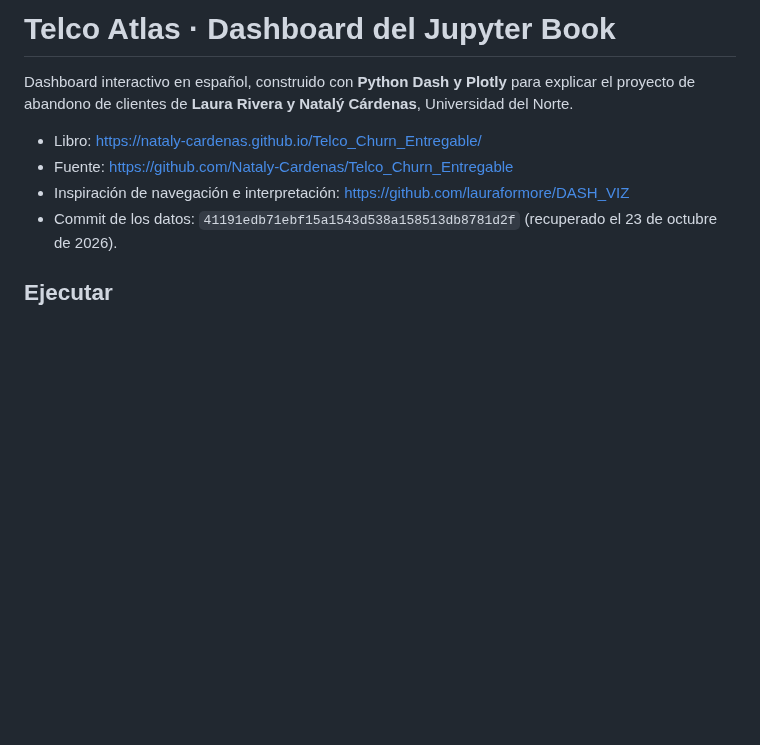
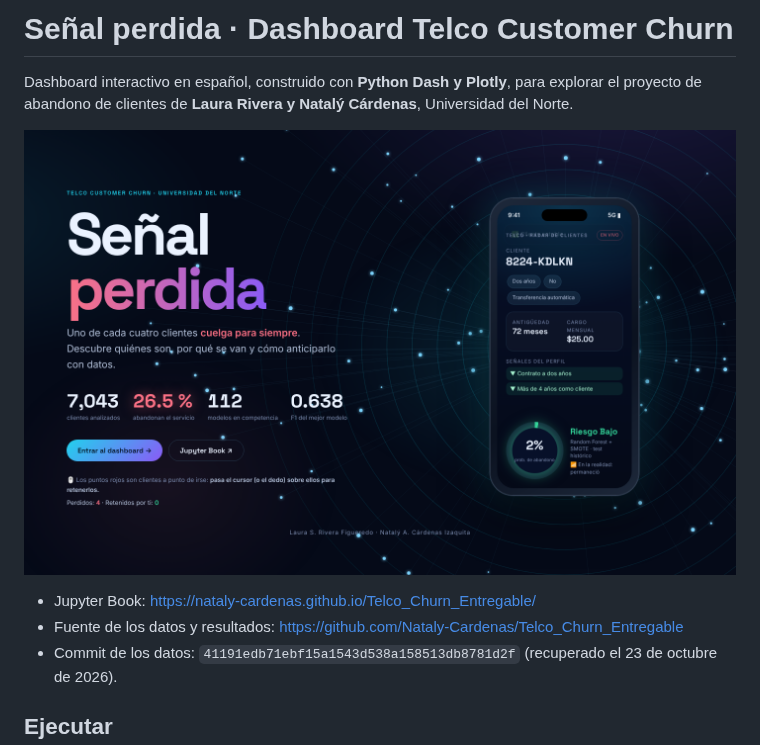
Before and after one commit to Nataly-Cardenas/Dash_Telco_Churn, a Markdown page: README.md, the part around one of its changes. GitHub-like rendering; pictures changed too: preview-desktop.png; blank space fills up the shorter version.

```diff
--- a/README.md
+++ b/README.md
@@ -1,10 +1,11 @@
-# Telco Atlas · Dashboard del Jupyter Book
+# Señal perdida · Dashboard Telco Customer Churn
 
-Dashboard interactivo en español, construido con **Python Dash y Plotly** para explicar el proyecto de abandono de clientes de **Laura Rivera y Natalý Cárdenas**, Universidad del Norte.
+Dashboard interactivo en español, construido con **Python Dash y Plotly**, para explorar el proyecto de abandono de clientes de **Laura Rivera y Natalý Cárdenas**, Universidad del Norte.
 
-- Libro: https://nataly-cardenas.github.io/Telco_Churn_Entregable/
-- Fuente: https://github.com/Nataly-Cardenas/Telco_Churn_Entregable
-- Inspiración de navegación e interpretación: https://github.com/lauraformore/DASH_VIZ
+![Portada del dashboard](preview-desktop.png)
+
+- Jupyter Book: https://nataly-cardenas.github.io/Telco_Churn_Entregable/
+- Fuente de los datos y resultados: https://github.com/Nataly-Cardenas/Telco_Churn_Entregable
 - Commit de los datos: `41191edb71ebf15a1543d538a158513db8781d2f` (recuperado el 23 de octubre de 2026).
 
 ## Ejecutar
```
Also changed, not shown: other parts of README.md (+17 -22 lines), preview-mobile.png, 5 other files.
